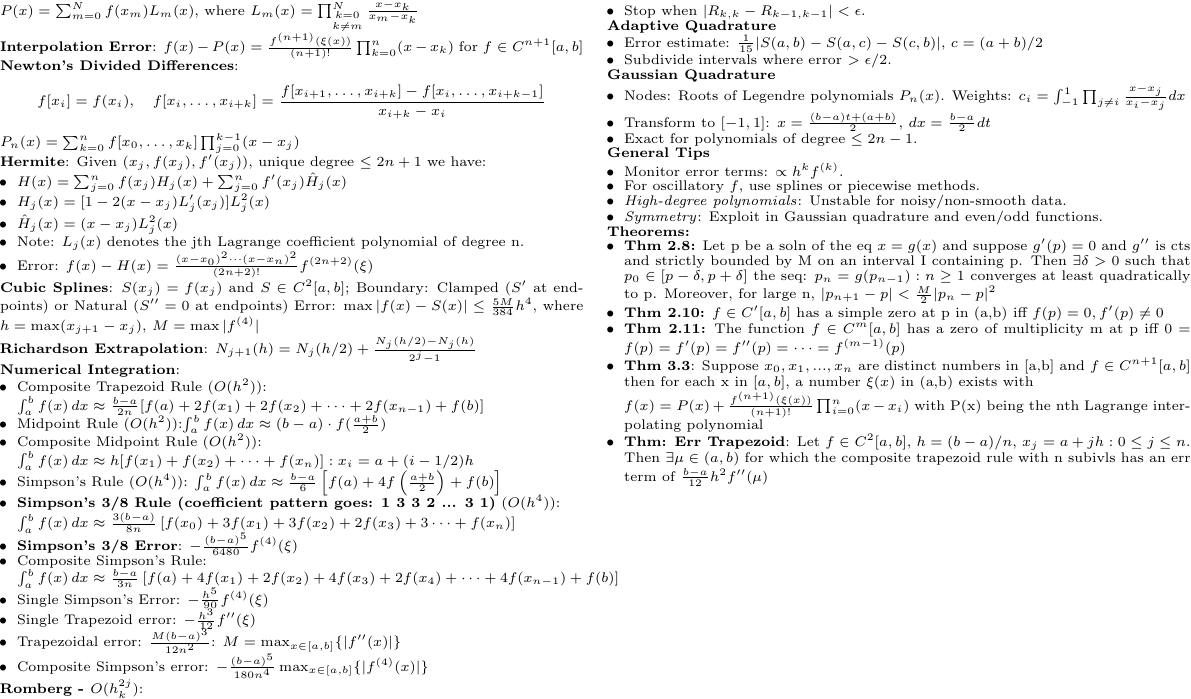
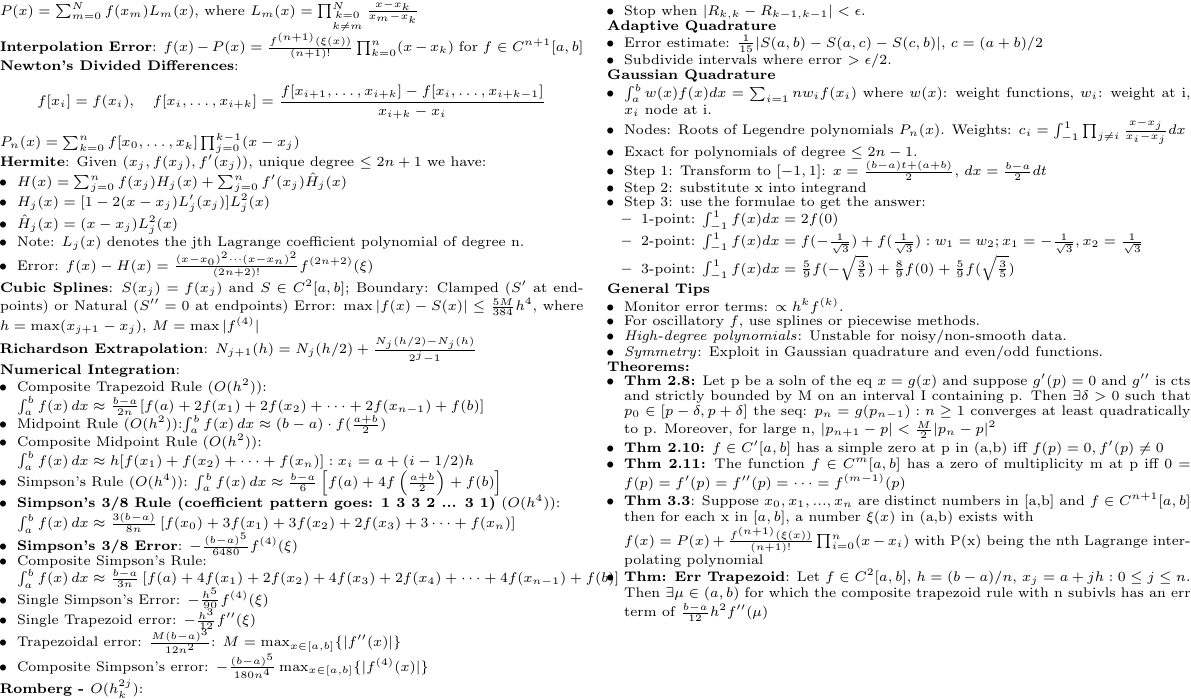
Before and after one commit to Likima/final, a LaTeX document (FinalCS.tex): part of page 2 of 2, cut so that both start at the same text. Compiled offline with pdfLaTeX.

Commit message:
added gaussian quadrature details

```diff
--- a/FinalCS.tex
+++ b/FinalCS.tex
@@ -468,9 +465,18 @@ w_{i+1} = w_i + \frac{1}{6}(k_1 + 2k_2 + 2k_3 + k_4)
 
 \textbf{Gaussian Quadrature}
 \begin{itemize}
+  \item $\int_a^b w(x)f(x)dx=\sum_{i=1}{n}w_if(x_i)$ where $w(x)$: weight functions, $w_i$: weight at i, $x_i$ node at i.
     \item Nodes: Roots of Legendre polynomials \( P_n(x) \). Weights: \( c_i = \int_{-1}^1 \prod_{j\neq i}\frac{x-x_j}{x_i-x_j}dx \)
-    \item Transform to \([-1,1]\): \( x = \frac{(b-a)t + (a+b)}{2} \), \( dx = \frac{b-a}{2}dt \)
     \item Exact for polynomials of degree \( \leq 2n-1 \).
+
+    \item Step 1: Transform to \([-1,1]\): \( x = \frac{(b-a)t + (a+b)}{2} \), \( dx = \frac{b-a}{2}dt \)
+    \item Step 2: substitute x into integrand
+    \item Step 3: use the formulae to get the answer:
+    \begin{itemize}
+      \item 1-point: $\int_{-1}^1f(x)dx=2f(0)$
+      \item 2-point: $\int_{-1}^1f(x)dx=f(-\frac{1}{\sqrt{3}})+f(\frac{1}{\sqrt{3}}): w_1=w_2;x_1=-\frac{1}{\sqrt{3}}, x_2 = \frac{1}{\sqrt{3}}$
+      \item 3-point: $\int_{-1}^1f(x)dx=\frac{5}{9}f(-\sqrt{\frac{3}{5}})+\frac{8}{9}f(0)+\frac{5}{9}f(\sqrt{\frac{3}{5}})$
+    \end{itemize}
 \end{itemize}
 
 \textbf{General Tips}
```
Also changed, not shown: FinalCS.pdf, FinalCS.tex (3 more changed lines), 4 other files.
